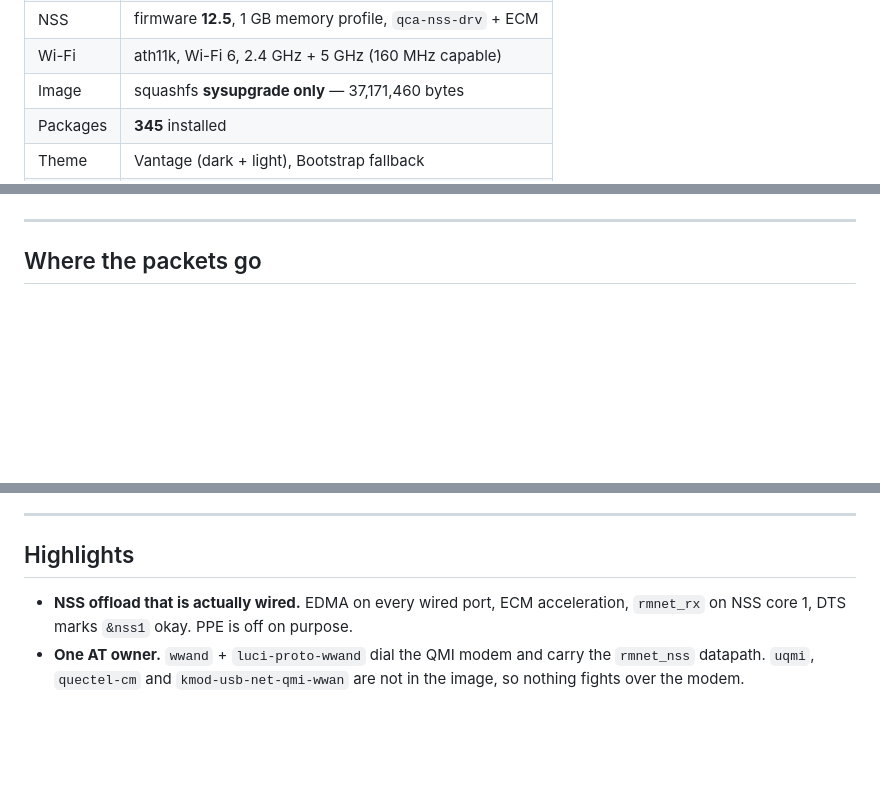
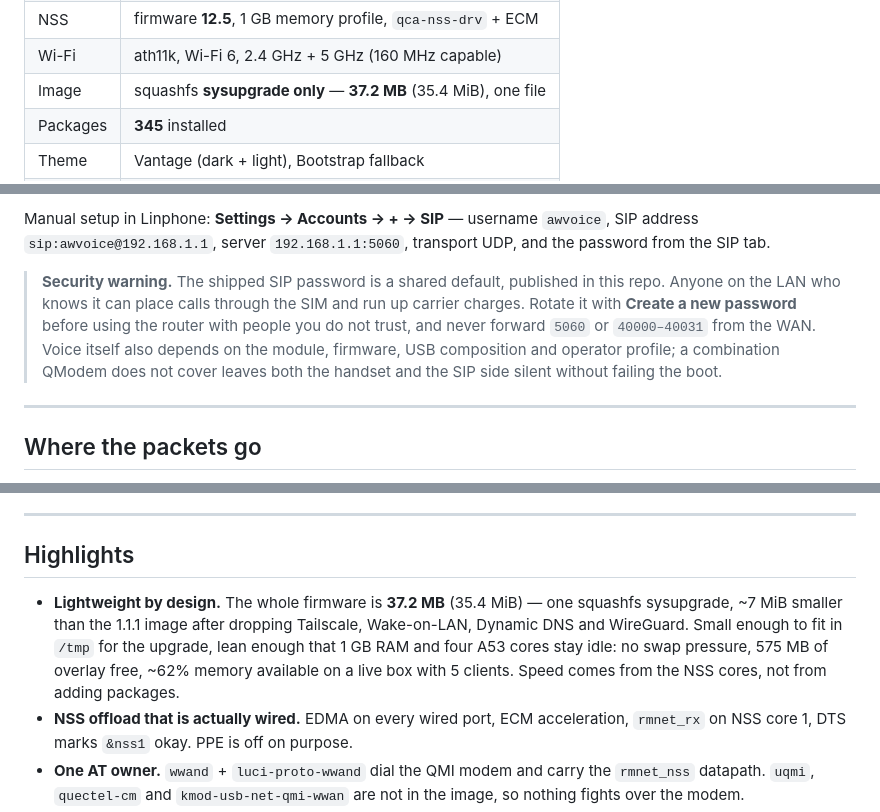
Before and after one commit to Ace1337z/AW1000_BYTE_NSS, a Markdown page: README.md, 3 parts joined by grey strips. GitHub-like rendering; blank space fills up the shorter version.

```diff
--- a/README.md
+++ b/README.md
@@ -21,7 +21,7 @@ configured, not just installed.
 | Kernel | Linux **6.18.55** |
 | NSS | firmware **12.5**, 1 GB memory profile, `qca-nss-drv` + ECM |
 | Wi-Fi | ath11k, Wi-Fi 6, 2.4 GHz + 5 GHz (160 MHz capable) |
-| Image | squashfs **sysupgrade only** — 37,171,460 bytes |
+| Image | squashfs **sysupgrade only** — **37.2 MB** (35.4 MiB), one file |
 | Packages | **345** installed |
 | Theme | Vantage (dark + light), Bootstrap fallback |
 | Build | pinned OpenWrt `nss-edma` tree, reproducible from CI |
@@ -121,3 +162,15 @@ one-click AdGuard Home password change, IPv6 toggle and system state.
+Manual setup in Linphone: **Settings → Accounts → + → SIP** — username
+`awvoice`, SIP address `sip:awvoice@192.168.1.1`, server `192.168.1.1:5060`,
+transport UDP, and the password from the SIP tab.
+
+> **Security warning.** The shipped SIP password is a shared default, published
+> in this repo. Anyone on the LAN who knows it can place calls through the SIM
+> and run up carrier charges. Rotate it with **Create a new password** before
+> using the router with people you do not trust, and never forward `5060` or
+> `40000–40031` from the WAN. Voice itself also depends on the module, firmware,
+> USB composition and operator profile; a combination QModem does not cover
+> leaves both the handset and the SIP side silent without failing the boot.
+
 ---
 
 ## Where the packets go
@@ -143,6 +196,13 @@ that is the failure the build now refuses to ship.
 
 ## Highlights
 
+- **Lightweight by design.** The whole firmware is **37.2 MB** (35.4 MiB) —
+  one squashfs sysupgrade, ~7 MiB smaller than the 1.1.1 image after dropping
+  Tailscale, Wake-on-LAN, Dynamic DNS and WireGuard. Small enough to fit in
+  `/tmp` for the upgrade, lean enough that 1 GB RAM and four A53 cores stay
+  idle: no swap pressure, 575 MB of overlay free, ~62% memory available on a
+  live box with 5 clients. Speed comes from the NSS cores, not from adding
+  packages.
 - **NSS offload that is actually wired.** EDMA on every wired port, ECM
   acceleration, `rmnet_rx` on NSS core 1, DTS marks `&nss1` okay. PPE is off on
   purpose.
```
Also changed, not shown: other parts of README.md (+41 -0 lines), docs/apps.md (+8 -0 lines), docs/screenshots/awvoice-sip.png (added), 1 other file.
